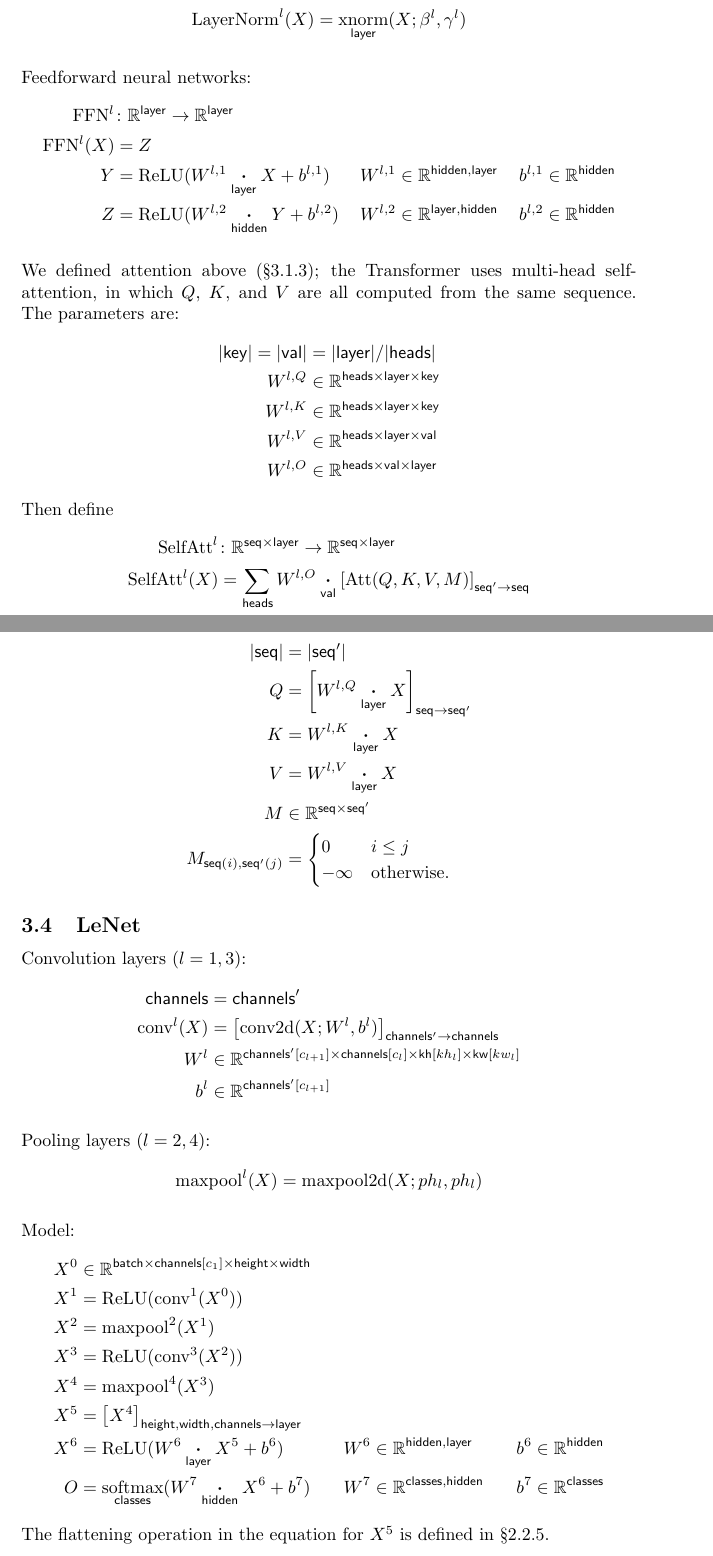
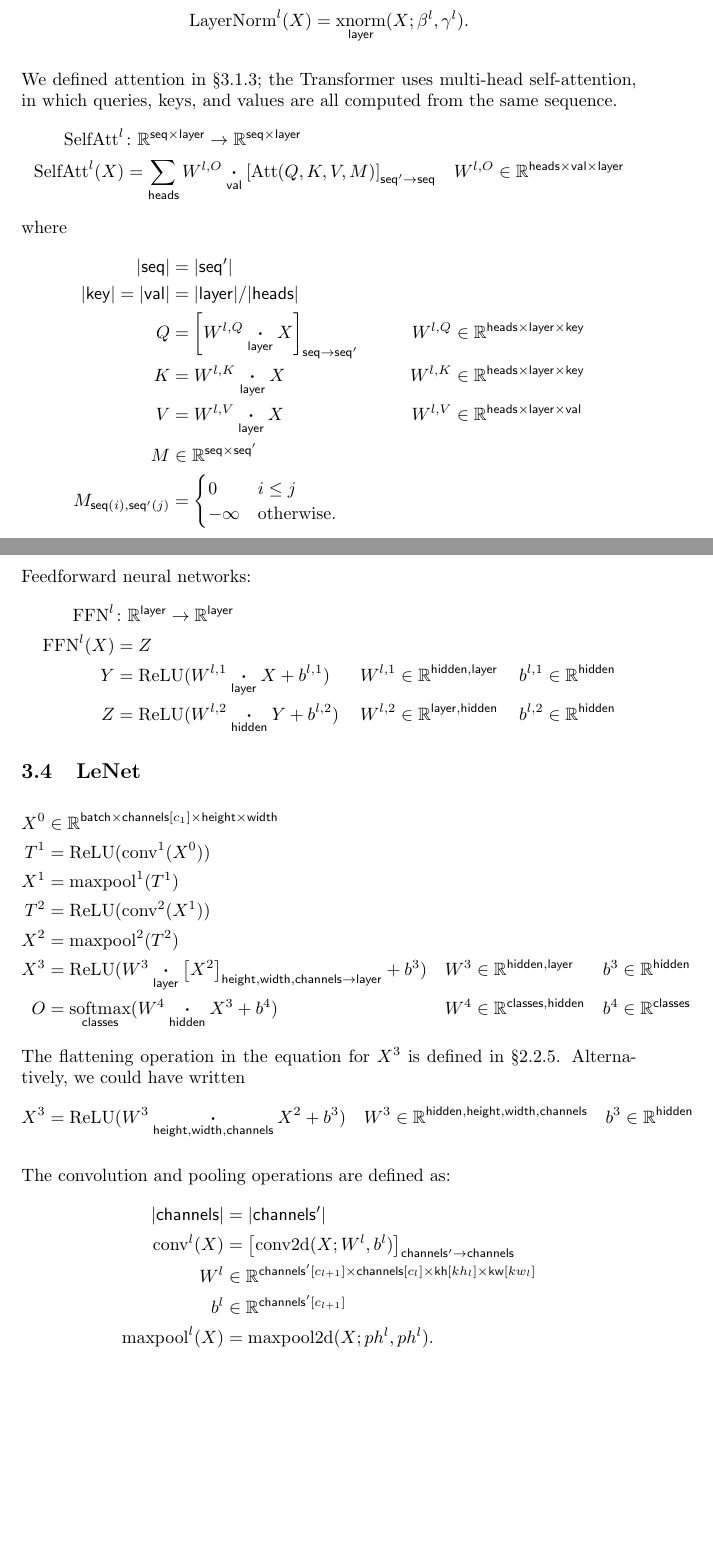
Before and after one commit to namedtensor/notation, a LaTeX document (main.tex): two parts of pages 12 and 13 of 23, joined at a grey line, cut so that both start at the same text, the shorter picture padded with empty space. Compiled offline with pdfLaTeX.

Commit message:
compact examples a little, try to number layers by smallest repeating unit

```diff
--- a/main.tex
+++ b/main.tex
@@ -440,7 +433,26 @@ where $\text{LayerNorm}$, $\text{SelfAtt}$ and $\text{FFN}$ are defined below.
 Layer normalization ($l = 1, 1', \ldots, L, L'$):
 \begin{align*}
   \text{LayerNorm}^l &\colon \mathbb{R}^{\name{layer}} \rightarrow \mathbb{R}^{\name{layer}} \\
-  \text{LayerNorm}^l(X) &= \nfun{layer}{xnorm}(X; \beta^l, \gamma^l)
+  \text{LayerNorm}^l(X) &= \nfun{layer}{xnorm}(X; \beta^l, \gamma^l).
+\end{align*}
+
+We defined attention in \S\ref{sec:attention}; the Transformer uses multi-head self-attention, in which queries, keys, and values are all computed from the same sequence.
+\begin{align*}
+  \text{SelfAtt}^l &\colon \mathbb{R}^{\name{seq} \times \name{layer}} \rightarrow \mathbb{R}^{\name{seq} \times \name{layer}} \\
+  \text{SelfAtt}^l(X) &= \nsum{heads} W^{l,O} \ndot{val} \nmov{seq'}{seq}{\text{Att}(Q, K, V, M)} & W^{l,O} &\in \mathbb{R}^{\name{heads} \times \name{val} \times \name{layer}}
+\end{align*}
+where
+\begin{align*}
+  |\name{seq}| &= |\name{seq'}| \\
+  |\name{key}| = |\name{val}| &= |\name{layer}|/|\name{heads}| \\
+  Q &= \nmov{seq}{seq'}{W^{l,Q} \ndot{layer} X} & W^{l,Q} &\in \mathbb{R}^{\name{heads} \times \name{layer} \times \name{key}} \\
+  K &= W^{l,K} \ndot{layer} X & W^{l,K} &\in \mathbb{R}^{\name{heads} \times \name{layer} \times \name{key}} \\
+  V &= W^{l,V} \ndot{layer} X & W^{l,V} &\in \mathbb{R}^{\name{heads} \times \name{layer} \times \name{val}} \\
+  M & \in \reals^{\name{seq} \times \name{seq'}} \\
+  M_{\nidx{seq}{i}, \nidx{seq'}{j}} &= \begin{cases}
+    0 & i \leq j\\
+    -\infty & \text{otherwise.}
+  \end{cases}
 \end{align*}
 
 Feedforward neural networks:
@@ -451,59 +463,30 @@ Feedforward neural networks:
   Z &= \text{ReLU}(W^{l,2} \ndot{hidden} Y + b^{l,2}) & W^{l,2} &\in \mathbb{R}^{\name{layer}, \name{hidden}} & b^{l,2} &\in \mathbb{R}^{\name{hidden}}
 \end{align*}
 
-We defined attention above (\S\ref{sec:attention}); the Transformer uses multi-head self-attention, in which $Q$, $K$, and $V$ are all computed from the same sequence. The parameters are:
+\subsection{LeNet}
+
 \begin{align*}
-  |\name{key}| = |\name{val}| &= |\name{layer}|/|\name{heads}| \\
-  W^{l,Q} &\in \mathbb{R}^{\name{heads} \times \name{layer} \times \name{key}} \\
-  W^{l,K} &\in \mathbb{R}^{\name{heads} \times \name{layer} \times \name{key}} \\
-  W^{l,V} &\in \mathbb{R}^{\name{heads} \times \name{layer} \times \name{val}} \\
-  W^{l,O} &\in \mathbb{R}^{\name{heads} \times \name{val} \times \name{layer}}
+X^0 &\in \reals^{\name{batch} \times \nset{channels}{c_1} \times \name{height} \times \name{width}} \\
+T^1 &= \text{ReLU}(\text{conv}^1(X^0)) \\
+X^1 &= \text{maxpool}^1(T^1) \\
+T^2 &= \text{ReLU}(\text{conv}^2(X^1)) \\
+X^2 &= \text{maxpool}^2(T^2) \\
+X^3 &= \text{ReLU}(W^3 \ndot{layer} \nmov{height,width,channels}{layer}{X^2} + b^3) & W^3 &\in \mathbb{R}^{\name{hidden}, \name{layer}} & b^3 &\in \mathbb{R}^{\name{hidden}} \\
+O &= \nfun{classes}{softmax} (W^4 \ndot{hidden} X^3 + b^4) & W^4 &\in \mathbb{R}^{\name{classes}, \name{hidden}} & b^4 &\in \mathbb{R}^{\name{classes}}
 \end{align*}
-Then define
+The flattening operation in the equation for $X^3$ is defined in \S{\ref{sec:reshaping}}. Alternatively, we could have written
 \begin{align*}
-  \text{SelfAtt}^l &\colon \mathbb{R}^{\name{seq} \times \name{layer}} \rightarrow \mathbb{R}^{\name{seq} \times \name{layer}} \\
-  \text{SelfAtt}^l(X) &= \nsum{heads} W^{l,O} \ndot{val} \nmov{seq'}{seq}{\text{Att}(Q, K, V, M)}
-\end{align*}
-where
-\begin{align*}
-  |\name{seq}| &= |\name{seq'}| \\
-  Q &= \nmov{seq}{seq'}{W^{l,Q} \ndot{layer} X} \\
-  K &= W^{l,K} \ndot{layer} X \\
-  V &= W^{l,V} \ndot{layer} X \\
-  M & \in \reals^{\name{seq} \times \name{seq'}} \\
-  M_{\nidx{seq}{i}, \nidx{seq'}{j}} &= \begin{cases}
-    0 & i \leq j\\
-    -\infty & \text{otherwise.}
-  \end{cases}
+X^3 &= \text{ReLU}(W^3 \ndot{height,width,channels} X^2 + b^3) & W^3 &\in \mathbb{R}^{\name{hidden},\name{height},\name{width},\name{channels}} & b^3 &\in \mathbb{R}^{\name{hidden}}
 \end{align*}
 
-\subsection{LeNet}
-
-Convolution layers ($l = 1, 3$):
+The convolution and pooling operations are defined as:
 \begin{align*}
-\name{channels} &= \name{channels'} \\
+|\name{channels}| &= |\name{channels'}| \\
 \text{conv}^l(X) &= \nmov{channels'}{channels}{\text{conv2d}(X; W^l, b^l)} \\
 W^l & \in \reals^{\nset{channels'}{c_{l+1}} \times \nset{channels}{c_l} \times \nset{kh}{kh_l} \times \nset{kw}{kw_l}} \\
-b^l &\in \reals^{\nset{channels'}{c_{l+1}}}
+b^l &\in \reals^{\nset{channels'}{c_{l+1}}} \\
+\text{maxpool}^l(X) &= \text{maxpool2d}(X; ph^l, ph^l).
 \end{align*}
-
-Pooling layers ($l = 2, 4$):
-\begin{align*}
-\text{maxpool}^l(X) &= \text{maxpool2d}(X; ph_l, ph_l)
-\end{align*}
-
-Model:
-\begin{align*}
-X^0 &\in \reals^{\name{batch} \times \nset{channels}{c_1} \times \name{height} \times \name{width}}\\
-X^1 &= \text{ReLU}(\text{conv}^1(X^0)) \\
-X^2 &= \text{maxpool}^2(X^1) \\
-X^3 &= \text{ReLU}(\text{conv}^3(X^2)) \\
-X^4 &= \text{maxpool}^4(X^3) \\
-X^5 &= \nmov{height,width,channels}{layer}{X^4} \\
-X^6 &= \text{ReLU}(W^6 \ndot{layer} X^5 + b^6) & W^6 &\in \mathbb{R}^{\name{hidden}, \name{layer}} & b^6 &\in \mathbb{R}^{\name{hidden}} \\
-O &= \nfun{classes}{softmax} (W^7 \ndot{hidden} X^6 + b^7) & W^7 &\in \mathbb{R}^{\name{classes}, \name{hidden}} & b^7 &\in \mathbb{R}^{\name{classes}}
-\end{align*}
-The flattening operation in the equation for $X^5$ is defined in \S{\ref{sec:reshaping}}.
 
 \subsection{Other examples}
 
```
Also changed, not shown: main.pdf, main.tex (15 more changed lines).
